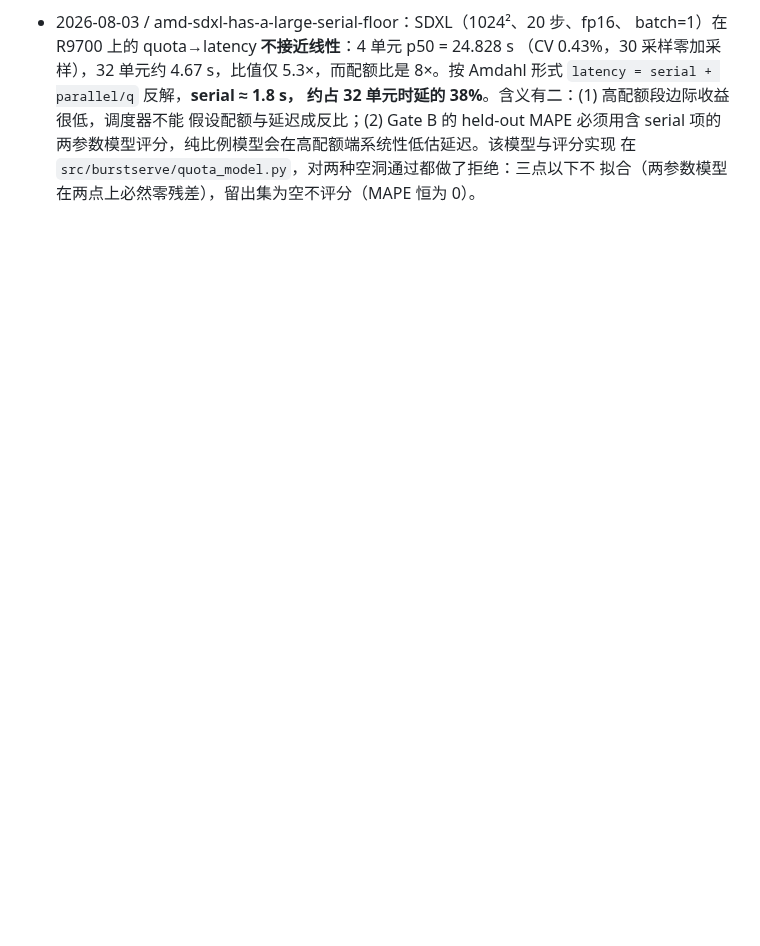
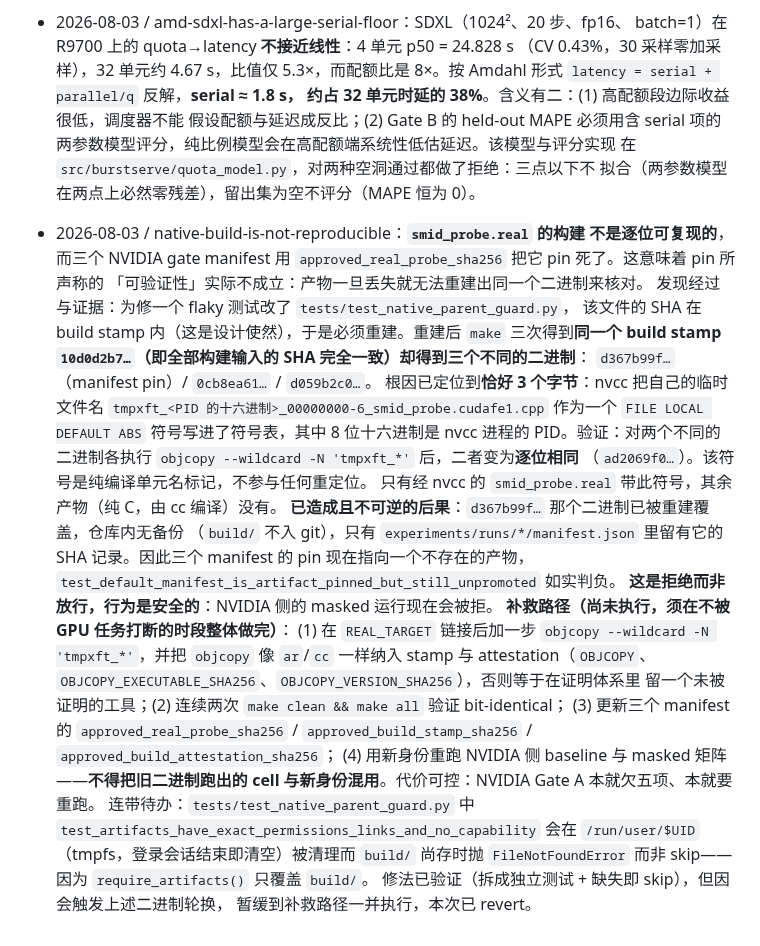
Before and after one commit to HUSRCF/alse, a Markdown page: plan.md, the part around the change. GitHub-like rendering; blank space fills up the shorter version.

Commit message:
record that the native build is not bit-reproducible
Three builds from an identical stamp -- every recorded input SHA the same
-- produced three different smid_probe.real binaries. The gate manifests
pin that binary by SHA, so the reproducibility the pin implies does not
actually hold: once the artifact is gone, no rebuild can recreate it to
check against.

The cause is exactly three bytes. nvcc writes its own temporary file name
into the symbol table as a FILE LOCAL symbol, and eight hex digits of that
name are the nvcc process's PID. Stripping it with
objcopy --wildcard -N 'tmpxft_*' makes two differing binaries
bit-identical, and the symbol takes part in no relocation.

The consequence is not reversible: the pinned binary was overwritten by
the rebuild and build/ is not in git, so only its SHA survives in the run
manifests. The manifests now pin an artifact that does not exist and the
pin test fails accordingly -- which is a refusal, so the behaviour is
safe, and the NVIDIA masked path is closed rather than open.

The remedy is written down in full and deliberately not executed here: it
changes a build-attestation system under strict checks, needs objcopy
brought into the stamp so the toolchain has no unattested member, and ends
in a binary rotation whose cells must not be mixed with the old identity.
That wants an uninterrupted slot, not one shared with a running GPU sweep.

Co-Authored-By: Claude Opus 5 (1M context) <noreply@anthropic.com>

```diff
--- a/plan.md
+++ b/plan.md
@@ -1896,3 +1896,39 @@ Gate A、Gate D 和最终 artifact gate 只能在硬要求均为 `exact` 时通
   两参数模型评分，纯比例模型会在高配额端系统性低估延迟。该模型与评分实现
   在 `src/burstserve/quota_model.py`，对两种空洞通过都做了拒绝：三点以下不
   拟合（两参数模型在两点上必然零残差），留出集为空不评分（MAPE 恒为 0）。
+- 2026-08-03 / native-build-is-not-reproducible：**`smid_probe.real` 的构建
+  不是逐位可复现的**，而三个 NVIDIA gate manifest 用
+  `approved_real_probe_sha256` 把它 pin 死了。这意味着 pin 所声称的
+  「可验证性」实际不成立：产物一旦丢失就无法重建出同一个二进制来核对。
+  发现经过与证据：为修一个 flaky 测试改了 `tests/test_native_parent_guard.py`，
+  该文件的 SHA 在 build stamp 内（这是设计使然），于是必须重建。重建后
+  `make` 三次得到**同一个 build stamp `10d0d2b7…`（即全部构建输入的 SHA
+  完全一致）却得到三个不同的二进制**：
+  `d367b99f…`（manifest pin）/ `0cb8ea61…` / `d059b2c0…`。
+  根因已定位到**恰好 3 个字节**：nvcc 把自己的临时文件名
+  `tmpxft_<PID 的十六进制>_00000000-6_smid_probe.cudafe1.cpp` 作为一个
+  `FILE LOCAL DEFAULT ABS` 符号写进了符号表，其中 8 位十六进制是 nvcc 进程的
+  PID。验证：对两个不同的二进制各执行
+  `objcopy --wildcard -N 'tmpxft_*'` 后，二者变为**逐位相同**
+  （`ad2069f0…`）。该符号是纯编译单元名标记，不参与任何重定位。
+  只有经 nvcc 的 `smid_probe.real` 带此符号，其余产物（纯 C，由 cc 编译）没有。
+  **已造成且不可逆的后果**：`d367b99f…` 那个二进制已被重建覆盖，仓库内无备份
+  （`build/` 不入 git），只有 `experiments/runs/*/manifest.json` 里留有它的
+  SHA 记录。因此三个 manifest 的 pin 现在指向一个不存在的产物，
+  `test_default_manifest_is_artifact_pinned_but_still_unpromoted` 如实判负。
+  **这是拒绝而非放行，行为是安全的**：NVIDIA 侧的 masked 运行现在会被拒。
+  **补救路径（尚未执行，须在不被 GPU 任务打断的时段整体做完）**：
+  (1) 在 `REAL_TARGET` 链接后加一步 `objcopy --wildcard -N 'tmpxft_*'`，并把
+  `objcopy` 像 `ar`/`cc` 一样纳入 stamp 与 attestation（`OBJCOPY`、
+  `OBJCOPY_EXECUTABLE_SHA256`、`OBJCOPY_VERSION_SHA256`），否则等于在证明体系里
+  留一个未被证明的工具；(2) 连续两次 `make clean && make all` 验证 bit-identical；
+  (3) 更新三个 manifest 的 `approved_real_probe_sha256` /
+  `approved_build_stamp_sha256` / `approved_build_attestation_sha256`；
+  (4) 用新身份重跑 NVIDIA 侧 baseline 与 masked 矩阵——**不得把旧二进制跑出的
+  cell 与新身份混用**。代价可控：NVIDIA Gate A 本就欠五项、本就要重跑。
+  连带待办：`tests/test_native_parent_guard.py` 中
+  `test_artifacts_have_exact_permissions_links_and_no_capability` 会在
+  `/run/user/$UID`（tmpfs，登录会话结束即清空）被清理而 `build/` 尚存时抛
+  `FileNotFoundError` 而非 skip——因为 `require_artifacts()` 只覆盖 `build/`。
+  修法已验证（拆成独立测试 + 缺失即 skip），但因会触发上述二进制轮换，
+  暂缓到补救路径一并执行，本次已 revert。
```
